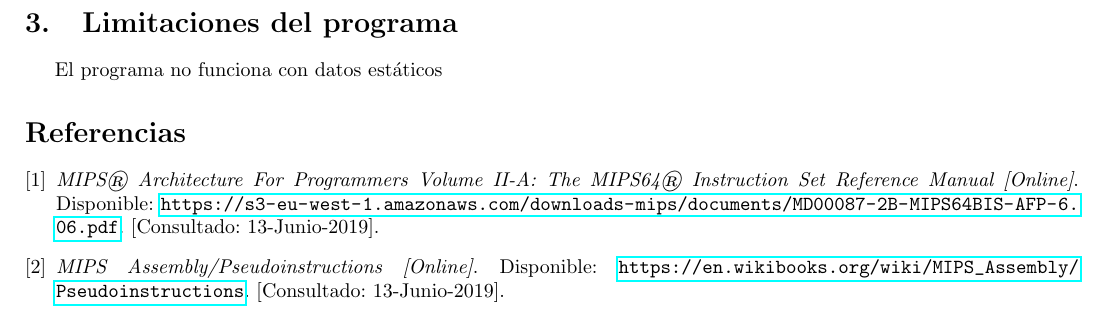
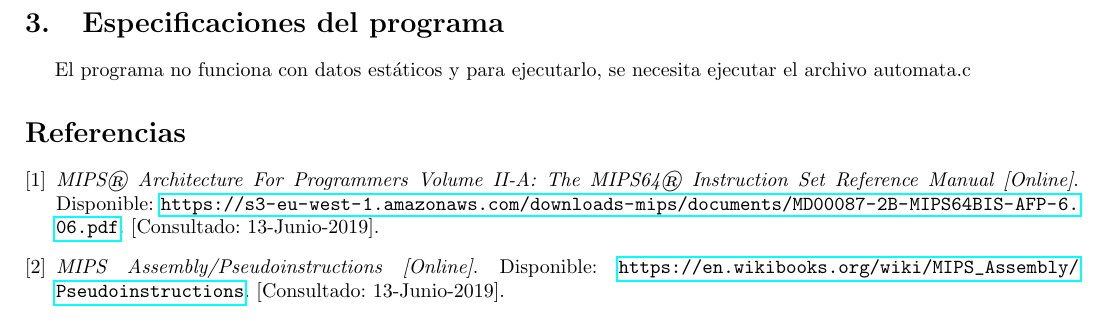
Before and after one commit to organizacionyarquitectura/Practica9, a LaTeX document (Readme.tex): part of page 4 of 4, cut so that both start at the same text. Compiled offline with pdfLaTeX.

Commit message:
readme actualizado

```diff
--- a/Readme.tex
+++ b/Readme.tex
@@ -260,9 +260,9 @@
 
     \end{enumerate}
 
-\section{Limitaciones del programa}
+\section{Especificaciones del programa}
 
-El programa no funciona con datos estáticos
+El programa no funciona con datos estáticos y para ejecutarlo, se necesita ejecutar el archivo automata.c
 
  \begin{thebibliography}{1}
 	\bibitem{manual}
```
Also changed, not shown: Readme.pdf, 3 other files.
